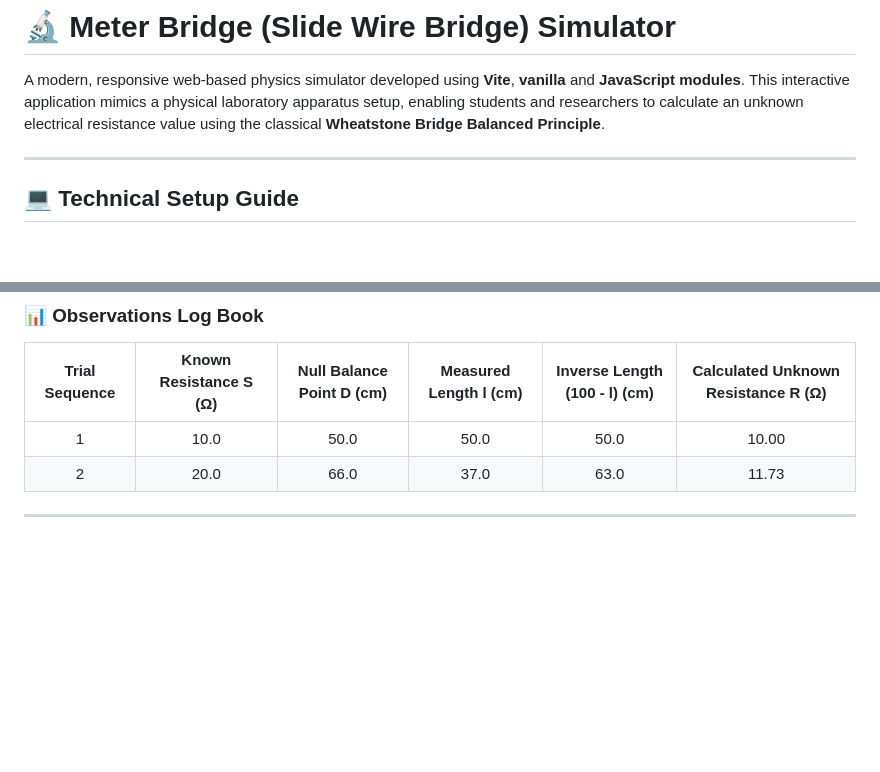
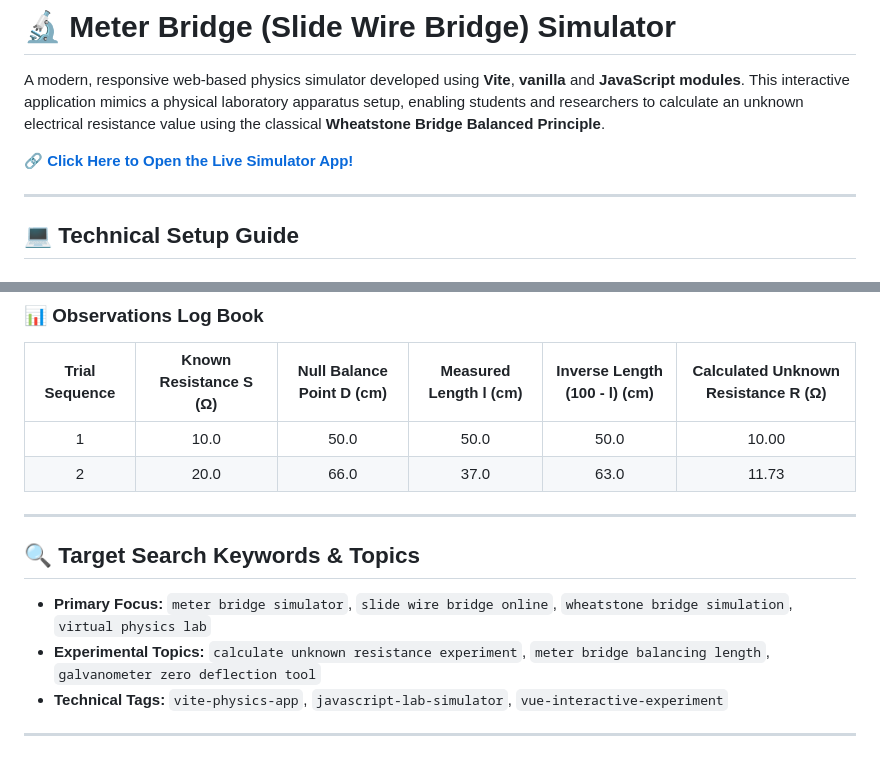
Before and after one commit to jogijas/meter_bridge_simulator, a Markdown page: README.md, 2 parts joined by grey strips. Rendered like a GitHub page; blank space fills up the shorter version.

```diff
--- a/README.md
+++ b/README.md
@@ -1,6 +1,8 @@
 # 🔬 Meter Bridge (Slide Wire Bridge) Simulator
 
 A modern, responsive web-based physics simulator developed using **Vite**, **vanilla** and **JavaScript modules**. This interactive application mimics a physical laboratory apparatus setup, enabling students and researchers to calculate an unknown electrical resistance value using the classical **Wheatstone Bridge Balanced Principle**.
+
+🔗 **[Click Here to Open the Live Simulator App!](https://github.io)**
 
 ---
 
@@ -95,3 +97,10 @@ R = S × l / (100 - l)
 |       2        |          20.0          |           66.0            |          37.0          |             63.0             |                11.73                |
 
 ---
+
+## 🔍 Target Search Keywords & Topics
+* **Primary Focus:** `meter bridge simulator`, `slide wire bridge online`, `wheatstone bridge simulation`, `virtual physics lab`
+* **Experimental Topics:** `calculate unknown resistance experiment`, `meter bridge balancing length`, `galvanometer zero deflection tool`
+* **Technical Tags:** `vite-physics-app`, `javascript-lab-simulator`, `vue-interactive-experiment`
+
+---
```
